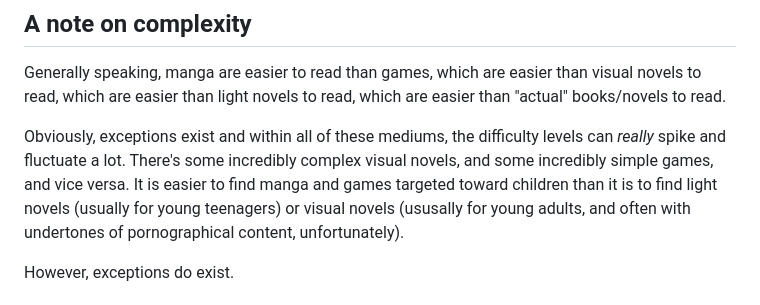
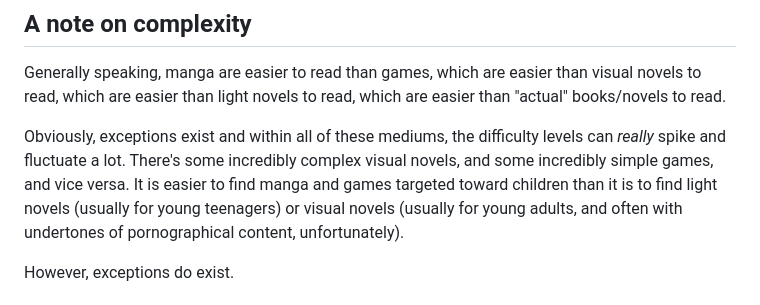
Before and after one commit to Morgawr/morg-zettel, a Markdown page: e50a5ae3.md, the part around the change. GitHub-like rendering.

Commit message:
Automated commit @ 2023-02-16 09:08:59 JST

```diff
--- a/e50a5ae3.md
+++ b/e50a5ae3.md
@@ -355,7 +355,7 @@ Obviously, exceptions exist and within all of these mediums, the difficulty
 levels can *really* spike and fluctuate a lot. There's some incredibly complex
 visual novels, and some incredibly simple games, and vice versa. It is easier to
 find manga and games targeted toward children than it is to find light novels
-(usually for young teenagers) or visual novels (ususally for young adults, and
+(usually for young teenagers) or visual novels (usually for young adults, and
 often with undertones of pornographical content, unfortunately).
 
 However, exceptions do exist.
```
